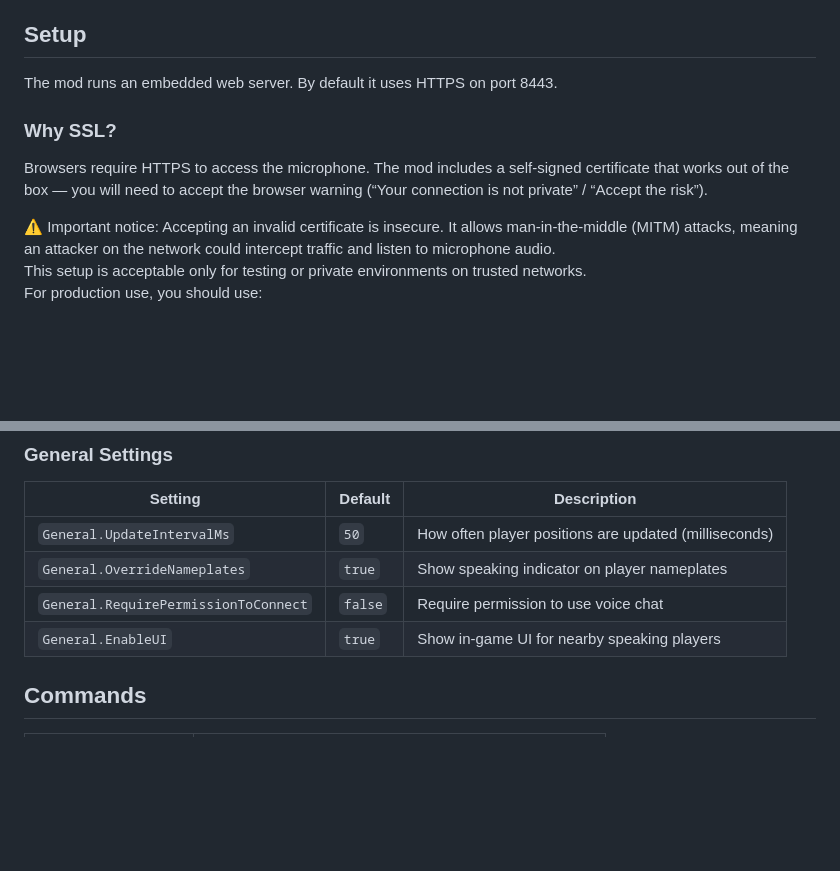
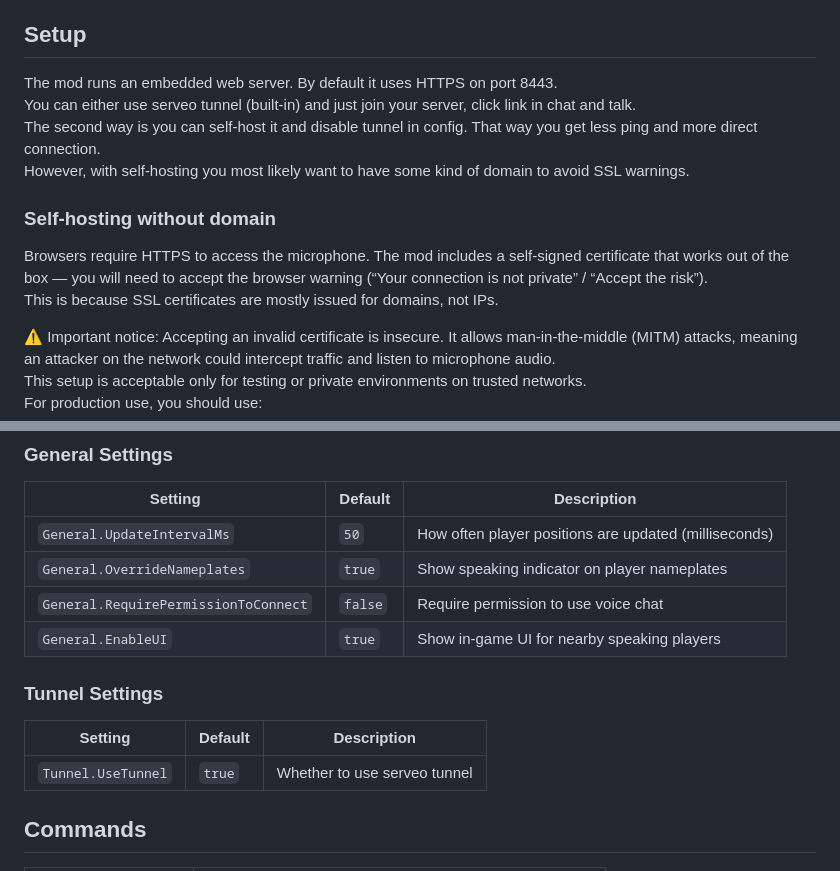
Before and after one commit to MsMaciek123/HyVoiceChat, a Markdown page: README.md, 2 parts joined by grey strips. Rendered like a GitHub page; blank space fills up the shorter version.

```diff
--- a/README.md
+++ b/README.md
@@ -13,11 +13,14 @@ Note: This mod requires additional port for website/websocket
 
 ## Setup
 
-The mod runs an embedded web server. By default it uses HTTPS on port 8443.
+The mod runs an embedded web server. By default it uses HTTPS on port 8443. \
+You can either use serveo tunnel (built-in) and just join your server, click link in chat and talk. \
+The second way is you can self-host it and disable tunnel in config. That way you get less ping and more direct connection. \
+However, with self-hosting you most likely want to have some kind of domain to avoid SSL warnings.
 
-### Why SSL?
-
-Browsers require HTTPS to access the microphone. The mod includes a self-signed certificate that works out of the box — you will need to accept the browser warning (“Your connection is not private” / “Accept the risk”).
+### Self-hosting without domain
+Browsers require HTTPS to access the microphone. The mod includes a self-signed certificate that works out of the box — you will need to accept the browser warning (“Your connection is not private” / “Accept the risk”). \
+This is because SSL certificates are mostly issued for domains, not IPs.
 
 ⚠️ Important notice:
 Accepting an invalid certificate is insecure. It allows man-in-the-middle (MITM) attacks, meaning an attacker on the network could intercept traffic and listen to microphone audio. \
@@ -72,6 +75,11 @@ The configuration is organized into categories:
 | `General.RequirePermissionToConnect` | `false` | Require permission to use voice chat |
 | `General.EnableUI` | `true` | Show in-game UI for nearby speaking players |
 
+### Tunnel Settings
+
+| Setting                              | Default | Description                  |
+|--------------------------------------|---------|------------------------------|
+| `Tunnel.UseTunnel`                   | `true`  | Whether to use serveo tunnel |
 
 ## Commands
 
```
